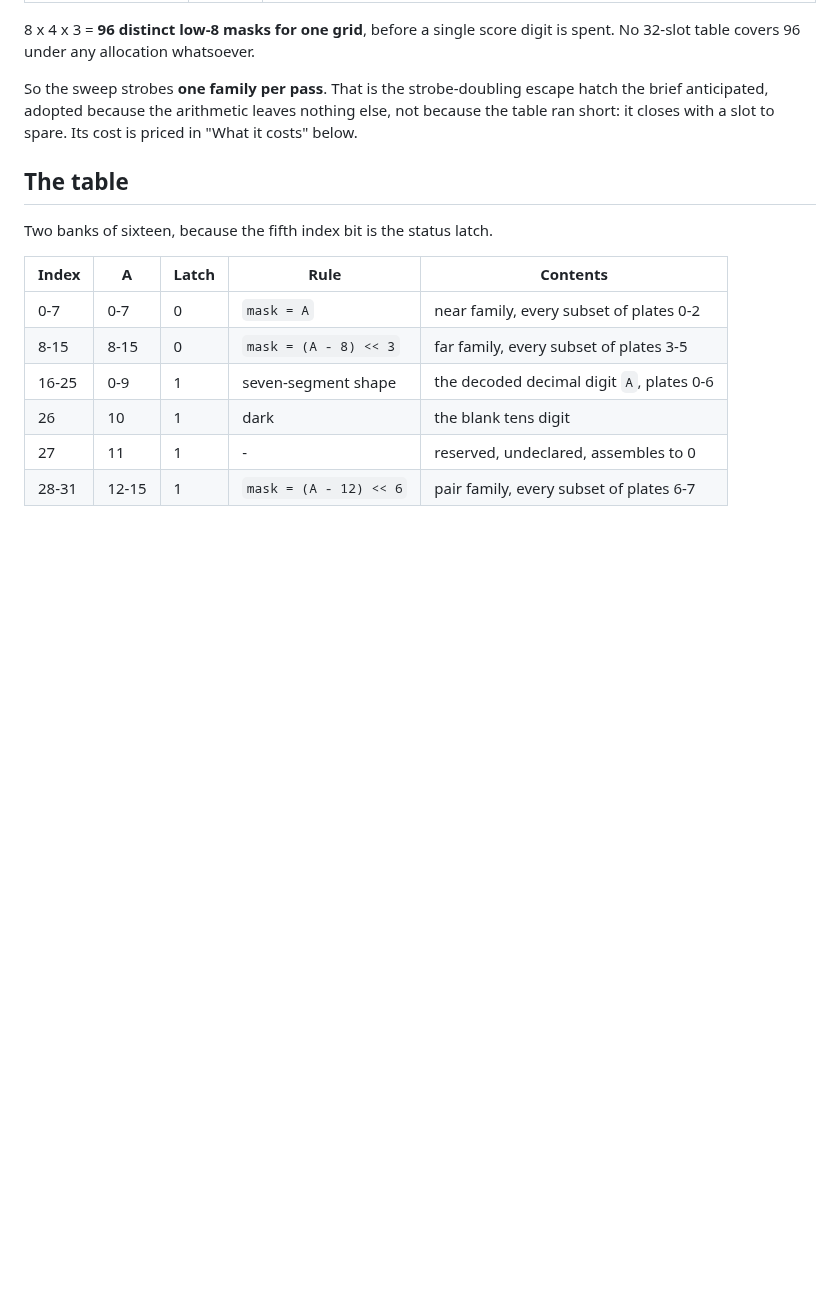
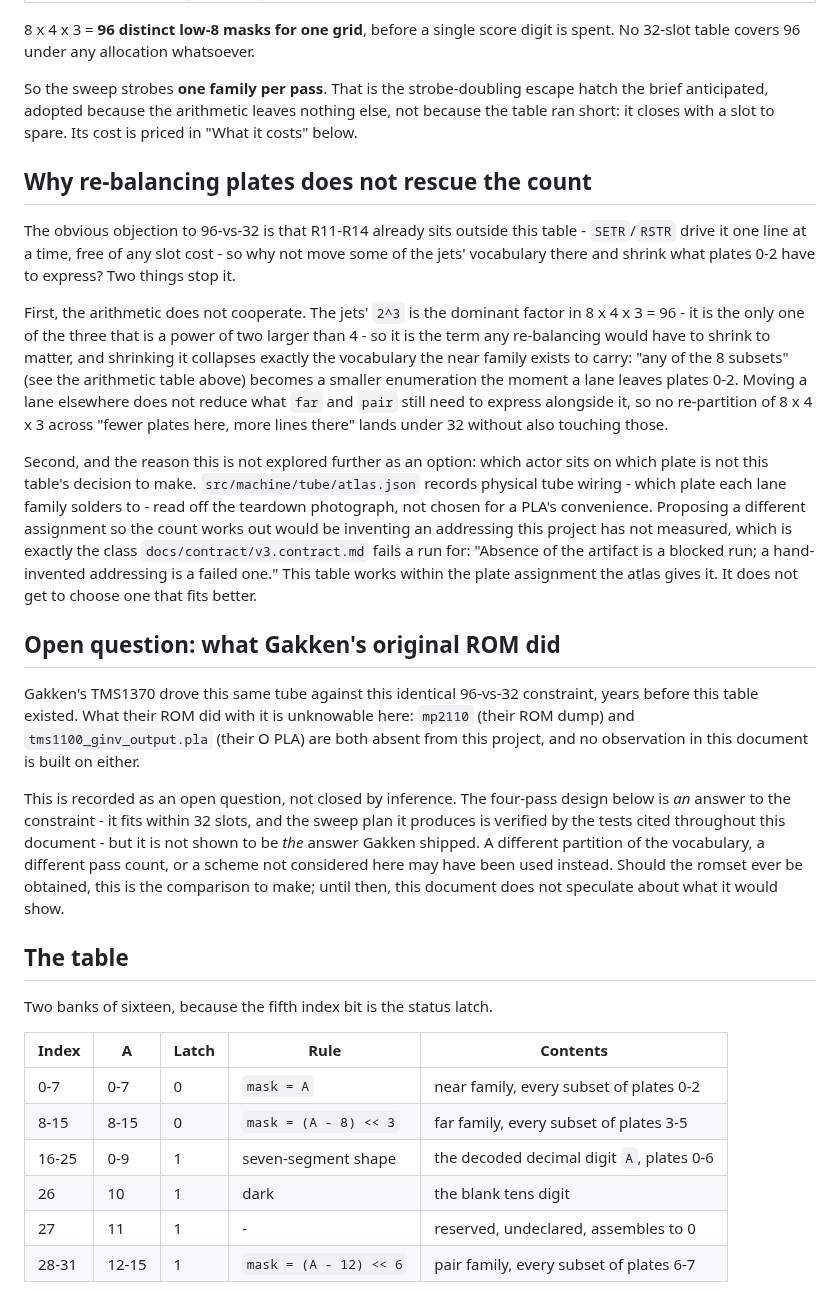
Before and after one commit to bjcoombs/jet-fighters, a Markdown page: docs/research/pla-design.md, the part around one of its changes. GitHub-like rendering; blank space fills up the shorter version.

```diff
--- a/docs/research/pla-design.md
+++ b/docs/research/pla-design.md
@@ -82,6 +82,50 @@ hatch the brief anticipated, adopted because the arithmetic leaves nothing else,
 not because the table ran short: it closes with a slot to spare. Its cost is
 priced in "What it costs" below.
 
+## Why re-balancing plates does not rescue the count
+
+The obvious objection to 96-vs-32 is that R11-R14 already sits outside this
+table - `SETR`/`RSTR` drive it one line at a time, free of any slot cost - so why
+not move some of the jets' vocabulary there and shrink what plates 0-2 have to
+express? Two things stop it.
+
+First, the arithmetic does not cooperate. The jets' `2^3` is the dominant factor
+in 8 x 4 x 3 = 96 - it is the only one of the three that is a power of two larger
+than 4 - so it is the term any re-balancing would have to shrink to matter, and
+shrinking it collapses exactly the vocabulary the near family exists to carry:
+"any of the 8 subsets" (see the arithmetic table above) becomes a smaller
+enumeration the moment a lane leaves plates 0-2. Moving a lane elsewhere does
+not reduce what `far` and `pair` still need to express alongside it, so no
+re-partition of 8 x 4 x 3 across "fewer plates here, more lines there" lands
+under 32 without also touching those.
+
+Second, and the reason this is not explored further as an option: which actor
+sits on which plate is not this table's decision to make. `src/machine/tube/atlas.json`
+records physical tube wiring - which plate each lane family solders to - read
+off the teardown photograph, not chosen for a PLA's convenience. Proposing a
+different assignment so the count works out would be inventing an addressing
+this project has not measured, which is exactly the class
+`docs/contract/v3.contract.md` fails a run for: "Absence of the artifact is a
+blocked run; a hand-invented addressing is a failed one." This table works
+within the plate assignment the atlas gives it. It does not get to choose one
+that fits better.
+
+## Open question: what Gakken's original ROM did
+
+Gakken's TMS1370 drove this same tube against this identical 96-vs-32
+constraint, years before this table existed. What their ROM did with it is
+unknowable here: `mp2110` (their ROM dump) and `tms1100_ginv_output.pla` (their
+O PLA) are both absent from this project, and no observation in this document
+is built on either.
+
+This is recorded as an open question, not closed by inference. The four-pass
+design below is *an* answer to the constraint - it fits within 32 slots, and the
+sweep plan it produces is verified by the tests cited throughout this document -
+but it is not shown to be *the* answer Gakken shipped. A different partition of
+the vocabulary, a different pass count, or a scheme not considered here may have
+been used instead. Should the romset ever be obtained, this is the comparison to
+make; until then, this document does not speculate about what it would show.
+
 ## The table
 
 Two banks of sixteen, because the fifth index bit is the status latch.
```
Also changed, not shown: other parts of docs/research/pla-design.md (+42 -0 lines).
